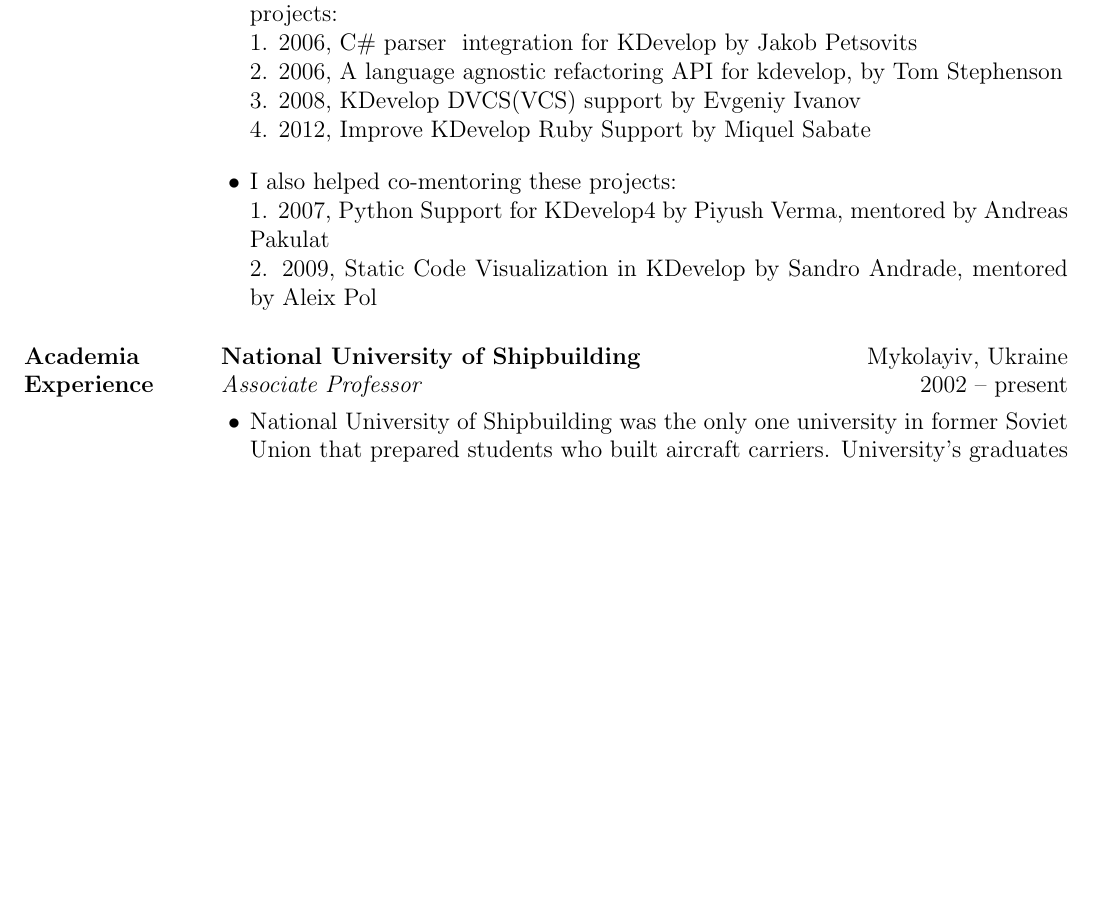
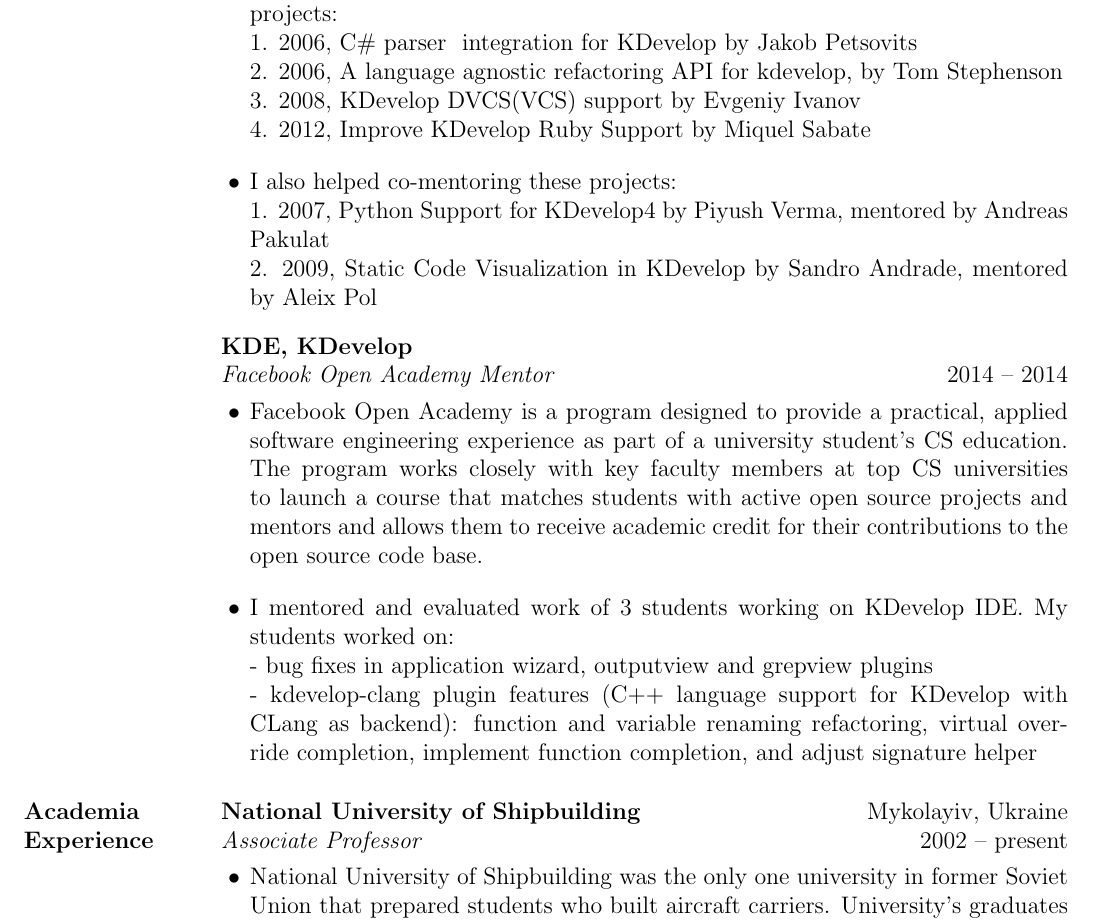
Before and after one commit to adymo/alexdymo.com, a LaTeX CV (resume/resume.tex): part of page 5 of 7 before the commit and part of page 5 of 8 after it, cut so that both start at the same text, the shorter picture padded with empty space. Compiled offline with pdfLaTeX.

Commit message:
Add FB open academy mentorship to my resume

```diff
--- a/resume/resume.tex
+++ b/resume/resume.tex
@@ -183,6 +183,21 @@
 
   \endexperience
 
+  \employer{KDE, KDevelop}
+  \location{}
+  \position{Facebook Open Academy Mentor}
+  \dates{2014 -- 2014}
+
+  \startexperience
+
+           \item Facebook Open Academy is a program designed to provide a practical, applied software engineering experience as part of a university student’s CS education. The program works closely with key faculty members at top CS universities to launch a course that matches students with active open source projects and mentors and allows them to receive academic credit for their contributions to the open source code base.
+
+           \item I mentored and evaluated work of 3 students working on KDevelop IDE. My students worked on:\\*
+                  - bug fixes in application wizard, outputview and grepview plugins\\*
+                  - kdevelop-clang plugin features (C++ language support for KDevelop with CLang as backend): function and variable renaming refactoring, virtual override completion, implement function completion, and adjust signature helper
+
+  \endexperience
+
 
 
 
```
Also changed, not shown: alexander-dymo-resume.pdf.
